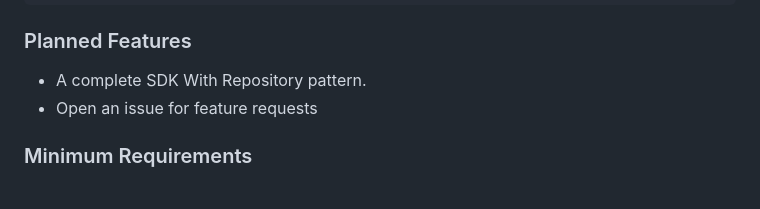
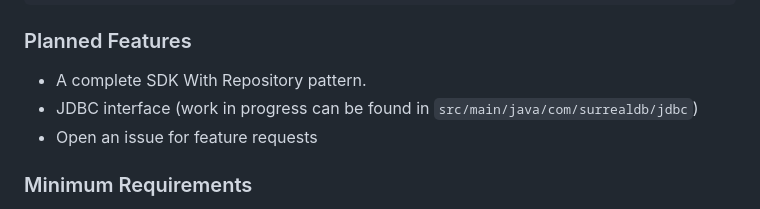
Before and after one commit to surrealdb/surrealdb.java, a Markdown page: README.md, the part around the change. Drawn GitHub-style.

Commit message:
Update README with JDBC info

```diff
--- a/README.md
+++ b/README.md
@@ -97,6 +97,7 @@ class Person {
 
 ### Planned Features
 - A complete SDK With Repository pattern.
+- JDBC interface (work in progress can be found in `src/main/java/com/surrealdb/jdbc`)
 - Open an issue for feature requests
 
 
```
